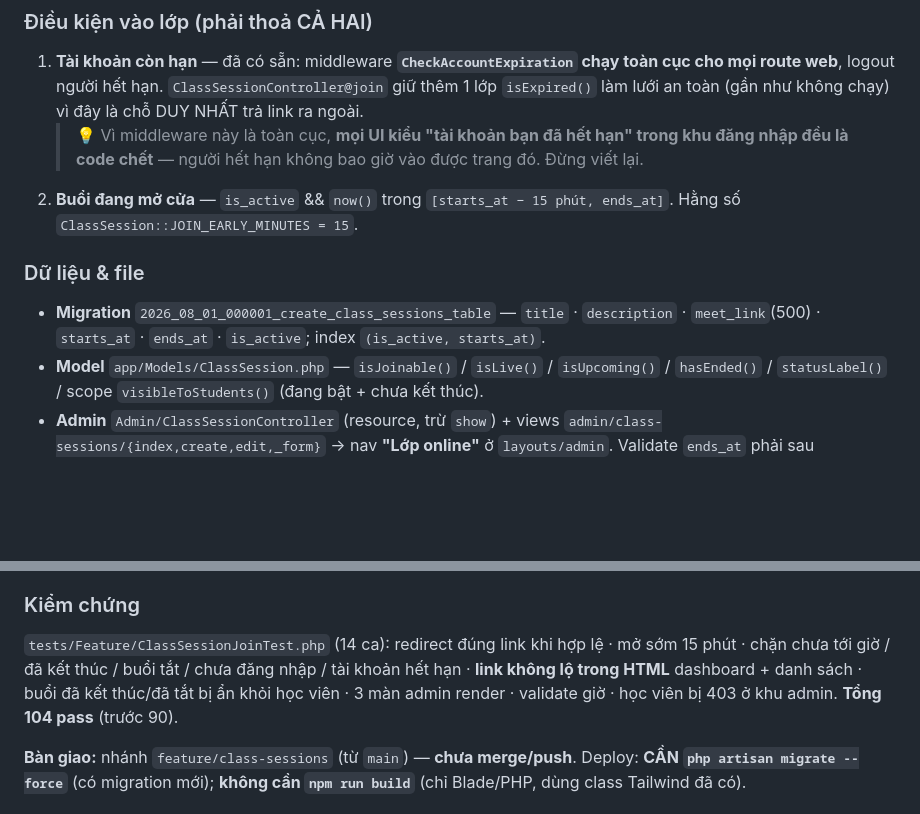
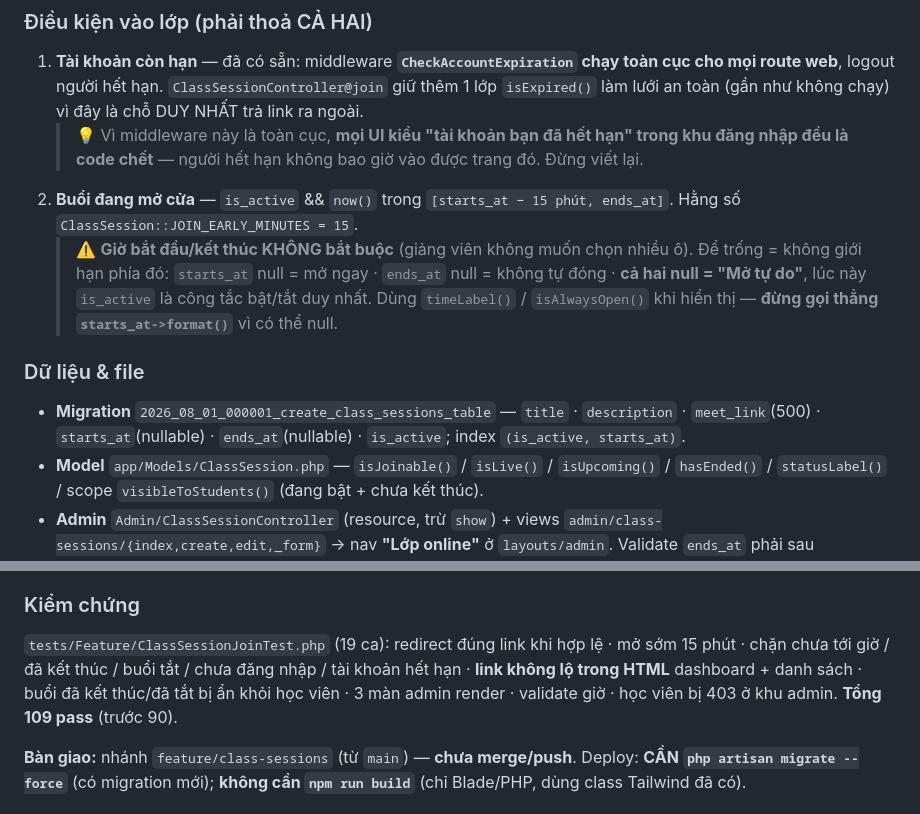
Before and after one commit to iamvancuong/aptis-v2, a Markdown page: TIEN_DO.md, 2 parts joined by grey strips. GitHub-like rendering; blank space fills up the shorter version.

Commit message:
Cap nhat TIEN_DO: gio hoc la tuy chon (nullable), 109 test
Co-Authored-By: Claude Opus 4.8 <noreply@anthropic.com>

```diff
--- a/TIEN_DO.md
+++ b/TIEN_DO.md
@@ -482,9 +482,12 @@ Chống share tài khoản vẫn dựa vào `SessionLimit` (1 phiên/thiết b
 1. **Tài khoản còn hạn** — đã có sẵn: middleware **`CheckAccountExpiration` chạy toàn cục cho mọi route web**, logout người hết hạn. `ClassSessionController@join` giữ thêm 1 lớp `isExpired()` làm lưới an toàn (gần như không chạy) vì đây là chỗ DUY NHẤT trả link ra ngoài.
    > 💡 Vì middleware này là toàn cục, **mọi UI kiểu "tài khoản bạn đã hết hạn" trong khu đăng nhập đều là code chết** — người hết hạn không bao giờ vào được trang đó. Đừng viết lại.
 2. **Buổi đang mở cửa** — `is_active` && `now()` trong `[starts_at − 15 phút, ends_at]`. Hằng số `ClassSession::JOIN_EARLY_MINUTES = 15`.
+   > ⚠️ **Giờ bắt đầu/kết thúc KHÔNG bắt buộc** (giảng viên không muốn chọn nhiều ô). Để trống = không giới hạn phía đó:
+   > `starts_at` null = mở ngay · `ends_at` null = không tự đóng · **cả hai null = "Mở tự do"**, lúc này `is_active` là công tắc bật/tắt duy nhất.
+   > Dùng `timeLabel()` / `isAlwaysOpen()` khi hiển thị — **đừng gọi thẳng `starts_at->format()`** vì có thể null.
 
 ### Dữ liệu & file
-- **Migration** `2026_08_01_000001_create_class_sessions_table` — `title` · `description` · `meet_link`(500) · `starts_at` · `ends_at` · `is_active`; index `(is_active, starts_at)`.
+- **Migration** `2026_08_01_000001_create_class_sessions_table` — `title` · `description` · `meet_link`(500) · `starts_at`(nullable) · `ends_at`(nullable) · `is_active`; index `(is_active, starts_at)`.
 - **Model** `app/Models/ClassSession.php` — `isJoinable()` / `isLive()` / `isUpcoming()` / `hasEnded()` / `statusLabel()` / scope `visibleToStudents()` (đang bật + chưa kết thúc).
 - **Admin** `Admin/ClassSessionController` (resource, trừ `show`) + views `admin/class-sessions/{index,create,edit,_form}` → nav **"Lớp online"** ở `layouts/admin`. Validate `ends_at` phải sau `starts_at`.
 - **Học viên** `ClassSessionController` (`index` + `join`) · view `class-sessions/index` · nav **"Lớp học"** ở `layouts/app` · **card "lớp sắp tới / đang diễn ra"** trên `dashboard` (`DashboardController` thêm `$nextClass`).
@@ -495,7 +498,7 @@ Pha 0 **chạy được ngay bằng Gmail FREE**: trần **100 người/phòng**
 **Nâng Business Plus (~$22/host·tháng, 500 người) chỉ là đổi link được dán — KHÔNG sửa một dòng code nào.** Chỉ nâng khi 1 buổi thật sự chạm ~100 người hoặc cần buổi dài liên tục.
 
 ### Kiểm chứng
-`tests/Feature/ClassSessionJoinTest.php` (14 ca): redirect đúng link khi hợp lệ · mở sớm 15 phút · chặn chưa tới giờ / đã kết thúc / buổi tắt / chưa đăng nhập / tài khoản hết hạn · **link không lộ trong HTML** dashboard + danh sách · buổi đã kết thúc/đã tắt bị ẩn khỏi học viên · 3 màn admin render · validate giờ · học viên bị 403 ở khu admin. **Tổng 104 pass** (trước 90).
+`tests/Feature/ClassSessionJoinTest.php` (19 ca): redirect đúng link khi hợp lệ · mở sớm 15 phút · chặn chưa tới giờ / đã kết thúc / buổi tắt / chưa đăng nhập / tài khoản hết hạn · **link không lộ trong HTML** dashboard + danh sách · buổi đã kết thúc/đã tắt bị ẩn khỏi học viên · 3 màn admin render · validate giờ · học viên bị 403 ở khu admin. **Tổng 109 pass** (trước 90).
 
 **Bàn giao:** nhánh `feature/class-sessions` (từ `main`) — **chưa merge/push**. Deploy: **CẦN `php artisan migrate --force`** (có migration mới); **không cần `npm run build`** (chỉ Blade/PHP, dùng class Tailwind đã có).
 
```
Also changed, not shown: other parts of TIEN_DO.md (+1 -1 lines).
